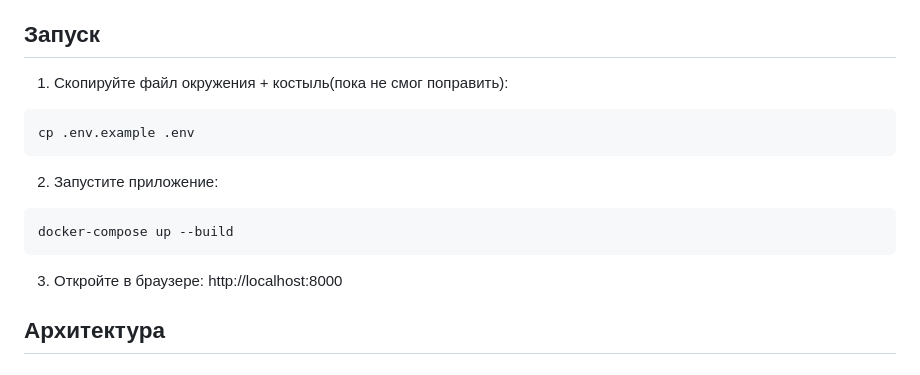
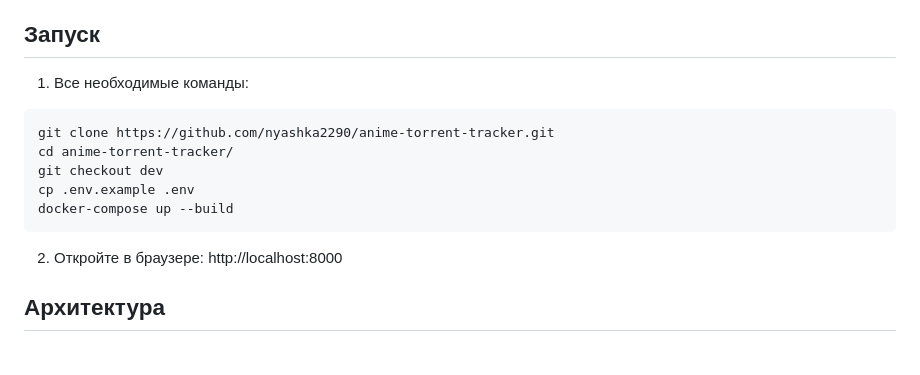
Before and after one commit to nyashka2290/anime-torrent-tracker, a Markdown page: README.md, the part around the change. Drawn GitHub-style.

Commit message:
update instruction

````diff
--- a/README.md
+++ b/README.md
@@ -11,17 +11,16 @@
 
 ## Запуск
 
-1. Скопируйте файл окружения + костыль(пока не смог поправить):
+1. Все необходимые команды:
 ```bash
+git clone https://github.com/nyashka2290/anime-torrent-tracker.git
+cd anime-torrent-tracker/
+git checkout dev
 cp .env.example .env
-```
-
-2. Запустите приложение:
-```bash
 docker-compose up --build
 ```
 
-3. Откройте в браузере: http://localhost:8000
+2. Откройте в браузере: http://localhost:8000
 
 ## Архитектура
 
````
